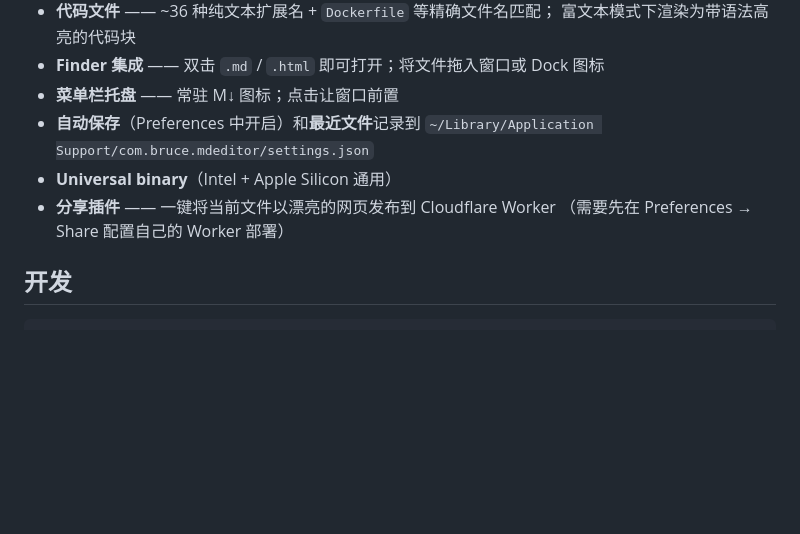
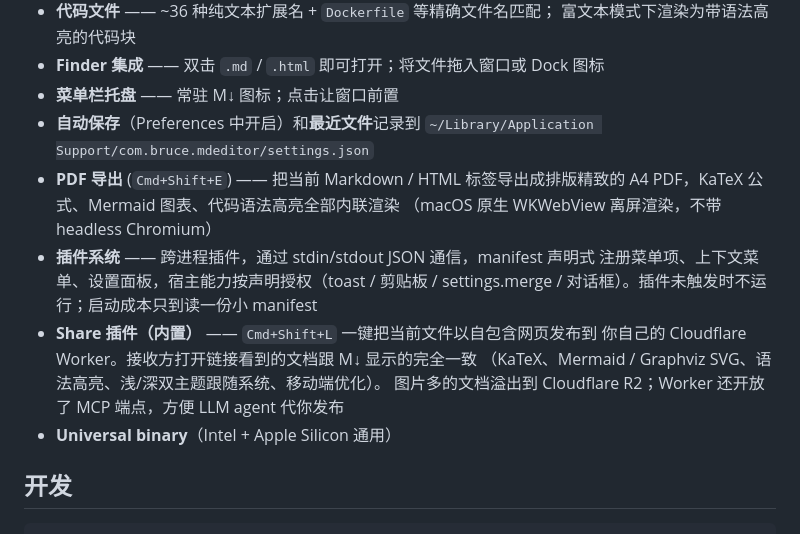
Before and after one commit to wizlijun/note.md, a Markdown page: README.zh-CN.md, the part around the change. GitHub-like rendering; blank space fills up the shorter version.

```diff
--- a/README.zh-CN.md
+++ b/README.zh-CN.md
@@ -22,9 +22,18 @@
 - **菜单栏托盘** —— 常驻 M↓ 图标；点击让窗口前置
 - **自动保存**（Preferences 中开启）和**最近文件**记录到
   `~/Library/Application Support/com.bruce.mdeditor/settings.json`
+- **PDF 导出** (`Cmd+Shift+E`) —— 把当前 Markdown / HTML 标签导出成排版精致的
+  A4 PDF，KaTeX 公式、Mermaid 图表、代码语法高亮全部内联渲染
+  （macOS 原生 WKWebView 离屏渲染，不带 headless Chromium）
+- **插件系统** —— 跨进程插件，通过 stdin/stdout JSON 通信，manifest 声明式
+  注册菜单项、上下文菜单、设置面板，宿主能力按声明授权（toast / 剪贴板 /
+  settings.merge / 对话框）。插件未触发时不运行；启动成本只到读一份小 manifest
+- **Share 插件（内置）** —— `Cmd+Shift+L` 一键把当前文件以自包含网页发布到
+  你自己的 Cloudflare Worker。接收方打开链接看到的文档跟 M↓ 显示的完全一致
+  （KaTeX、Mermaid / Graphviz SVG、语法高亮、浅/深双主题跟随系统、移动端优化）。
+  图片多的文档溢出到 Cloudflare R2；Worker 还开放了 MCP 端点，方便 LLM agent
+  代你发布
 - **Universal binary**（Intel + Apple Silicon 通用）
-- **分享插件** —— 一键将当前文件以漂亮的网页发布到 Cloudflare Worker
-  （需要先在 Preferences → Share 配置自己的 Worker 部署）
 
 ## 开发
 
```
Also changed, not shown: README.md (+14 -0 lines).
